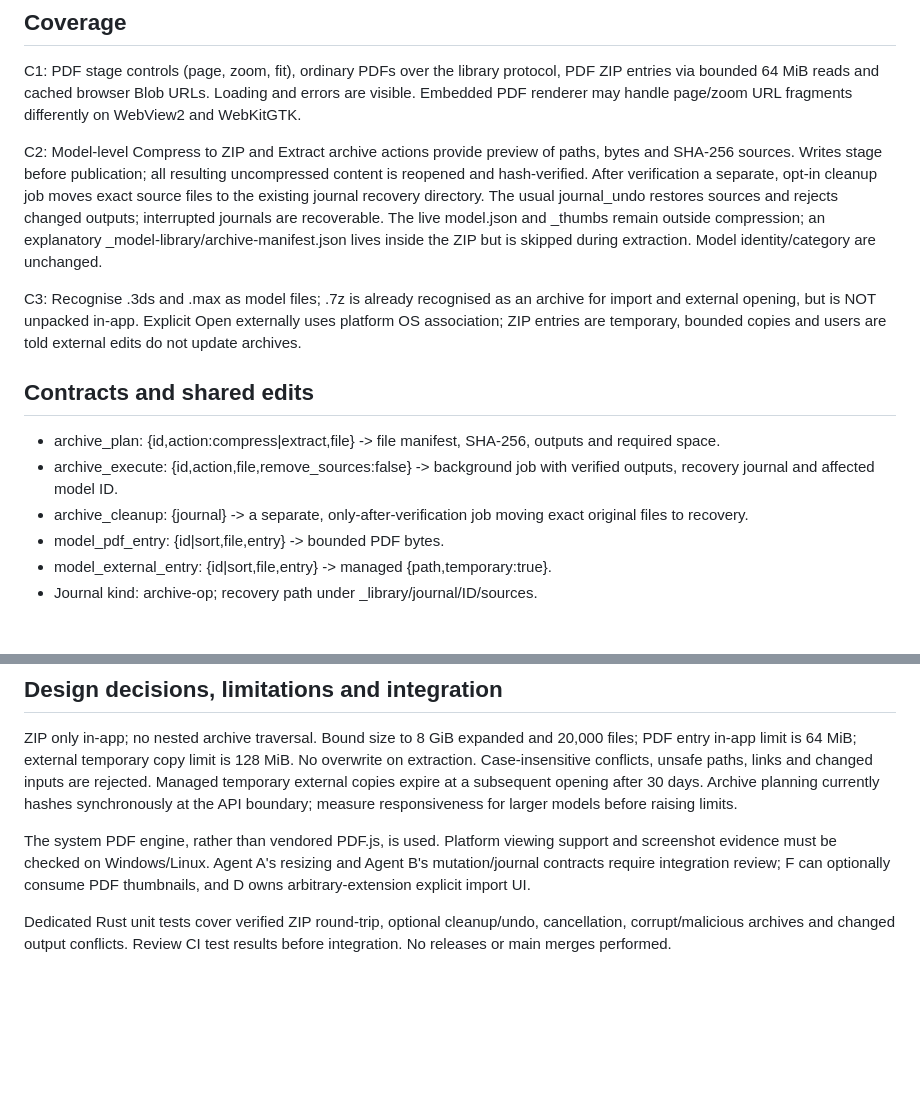
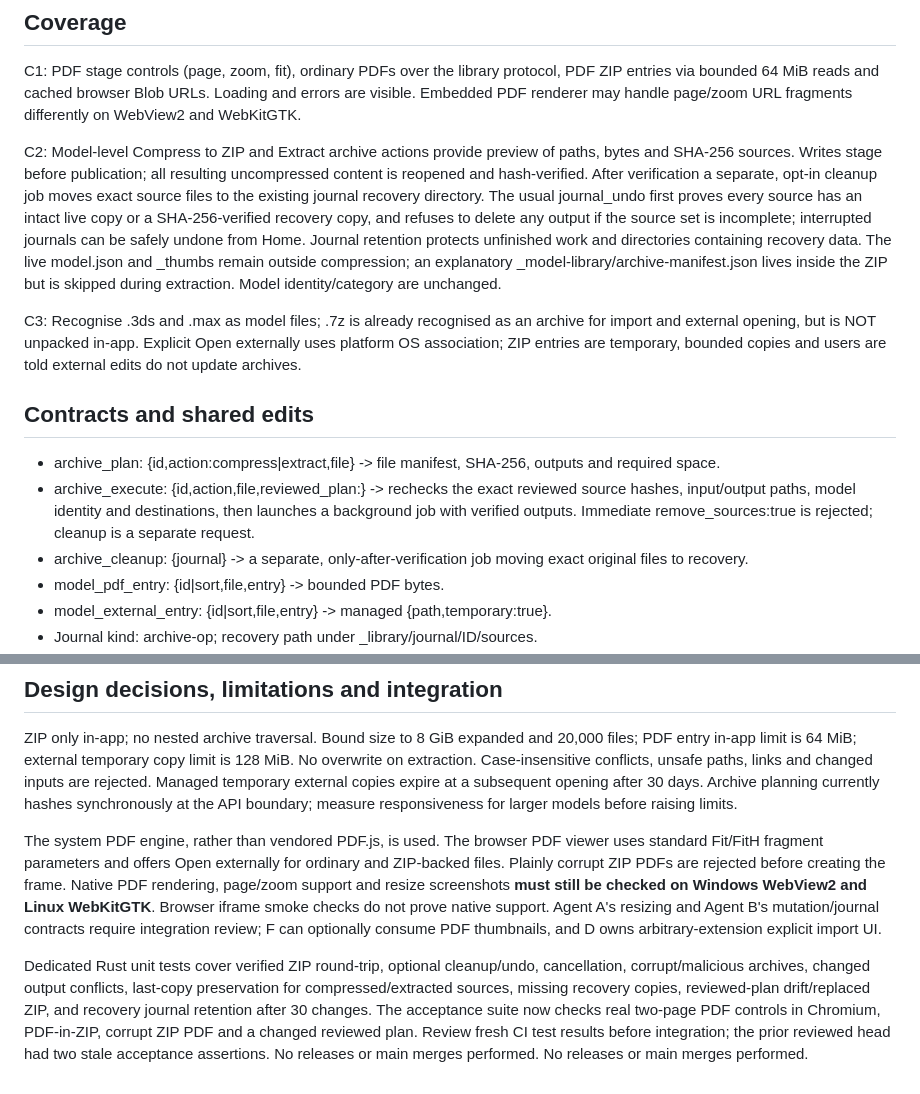
Before and after one commit to DrFlGd/Model-Library, a Markdown page: docs/agent-c-handoff.md, 2 parts joined by grey strips. Drawn GitHub-style; blank space fills up the shorter version.

Commit message:
Document review fixes, updated archive command contract and remaining native PDF checks

```diff
--- a/docs/agent-c-handoff.md
+++ b/docs/agent-c-handoff.md
@@ -7,14 +7,14 @@ Branch: agent-c/pdf-archives-external. Not merged.
 
 C1: PDF stage controls (page, zoom, fit), ordinary PDFs over the library protocol, PDF ZIP entries via bounded 64 MiB reads and cached browser Blob URLs. Loading and errors are visible. Embedded PDF renderer may handle page/zoom URL fragments differently on WebView2 and WebKitGTK.
 
-C2: Model-level Compress to ZIP and Extract archive actions provide preview of paths, bytes and SHA-256 sources. Writes stage before publication; all resulting uncompressed content is reopened and hash-verified. After verification a separate, opt-in cleanup job moves exact source files to the existing journal recovery directory. The usual journal_undo restores sources and rejects changed outputs; interrupted journals are recoverable. The live model.json and _thumbs remain outside compression; an explanatory _model-library/archive-manifest.json lives inside the ZIP but is skipped during extraction. Model identity/category are unchanged.
+C2: Model-level Compress to ZIP and Extract archive actions provide preview of paths, bytes and SHA-256 sources. Writes stage before publication; all resulting uncompressed content is reopened and hash-verified. After verification a separate, opt-in cleanup job moves exact source files to the existing journal recovery directory. The usual journal_undo first proves every source has an intact live copy or a SHA-256-verified recovery copy, and refuses to delete any output if the source set is incomplete; interrupted journals can be safely undone from Home. Journal retention protects unfinished work and directories containing recovery data. The live model.json and _thumbs remain outside compression; an explanatory _model-library/archive-manifest.json lives inside the ZIP but is skipped during extraction. Model identity/category are unchanged.
 
 C3: Recognise .3ds and .max as model files; .7z is already recognised as an archive for import and external opening, but is NOT unpacked in-app. Explicit Open externally uses platform OS association; ZIP entries are temporary, bounded copies and users are told external edits do not update archives.
 
 ## Contracts and shared edits
 
 - archive_plan: {id,action:compress|extract,file} -> file manifest, SHA-256, outputs and required space.
-- archive_execute: {id,action,file,remove_sources:false} -> background job with verified outputs, recovery journal and affected model ID.
+- archive_execute: {id,action,file,reviewed_plan:<full archive_plan response>} -> rechecks the exact reviewed source hashes, input/output paths, model identity and destinations, then launches a background job with verified outputs. Immediate remove_sources:true is rejected; cleanup is a separate request.
 - archive_cleanup: {journal} -> a separate, only-after-verification job moving exact original files to recovery.
 - model_pdf_entry: {id|sort,file,entry} -> bounded PDF bytes.
 - model_external_entry: {id|sort,file,entry} -> managed {path,temporary:true}.
@@ -26,6 +26,6 @@ Shared files: desktop/core/src/api.rs, lib.rs, model.rs, relayout.rs, web/ui/act
 
 ZIP only in-app; no nested archive traversal. Bound size to 8 GiB expanded and 20,000 files; PDF entry in-app limit is 64 MiB; external temporary copy limit is 128 MiB. No overwrite on extraction. Case-insensitive conflicts, unsafe paths, links and changed inputs are rejected. Managed temporary external copies expire at a subsequent opening after 30 days. Archive planning currently hashes synchronously at the API boundary; measure responsiveness for larger models before raising limits.
 
-The system PDF engine, rather than vendored PDF.js, is used. Platform viewing support and screenshot evidence must be checked on Windows/Linux. Agent A's resizing and Agent B's mutation/journal contracts require integration review; F can optionally consume PDF thumbnails, and D owns arbitrary-extension explicit import UI.
+The system PDF engine, rather than vendored PDF.js, is used. The browser PDF viewer uses standard Fit/FitH fragment parameters and offers Open externally for ordinary and ZIP-backed files. Plainly corrupt ZIP PDFs are rejected before creating the frame. Native PDF rendering, page/zoom support and resize screenshots **must still be checked on Windows WebView2 and Linux WebKitGTK**. Browser iframe smoke checks do not prove native support. Agent A's resizing and Agent B's mutation/journal contracts require integration review; F can optionally consume PDF thumbnails, and D owns arbitrary-extension explicit import UI.
 
-Dedicated Rust unit tests cover verified ZIP round-trip, optional cleanup/undo, cancellation, corrupt/malicious archives and changed output conflicts. Review CI test results before integration. No releases or main merges performed.
+Dedicated Rust unit tests cover verified ZIP round-trip, optional cleanup/undo, cancellation, corrupt/malicious archives, changed output conflicts, last-copy preservation for compressed/extracted sources, missing recovery copies, reviewed-plan drift/replaced ZIP, and recovery journal retention after 30 changes. The acceptance suite now checks real two-page PDF controls in Chromium, PDF-in-ZIP, corrupt ZIP PDF and a changed reviewed plan. Review fresh CI test results before integration; the prior reviewed head had two stale acceptance assertions. No releases or main merges performed. No releases or main merges performed.
```
